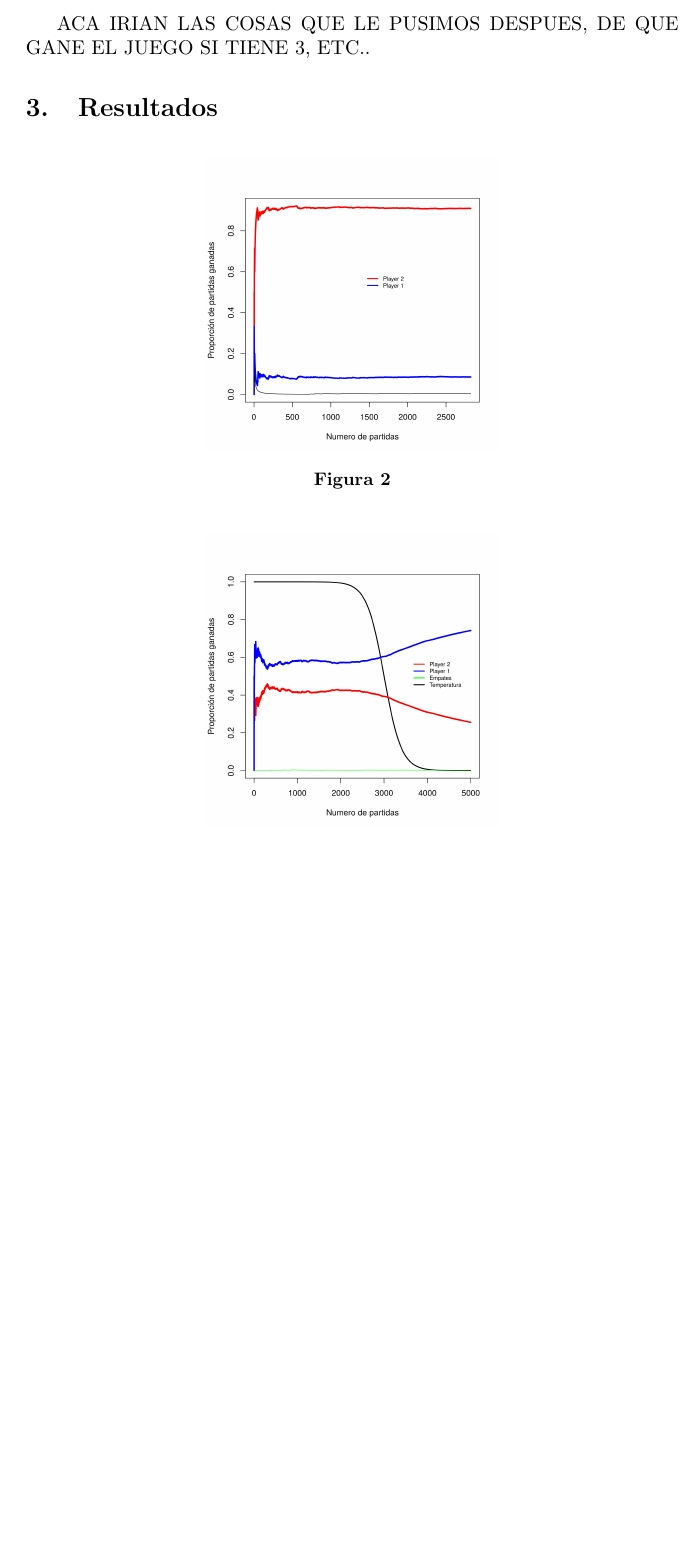
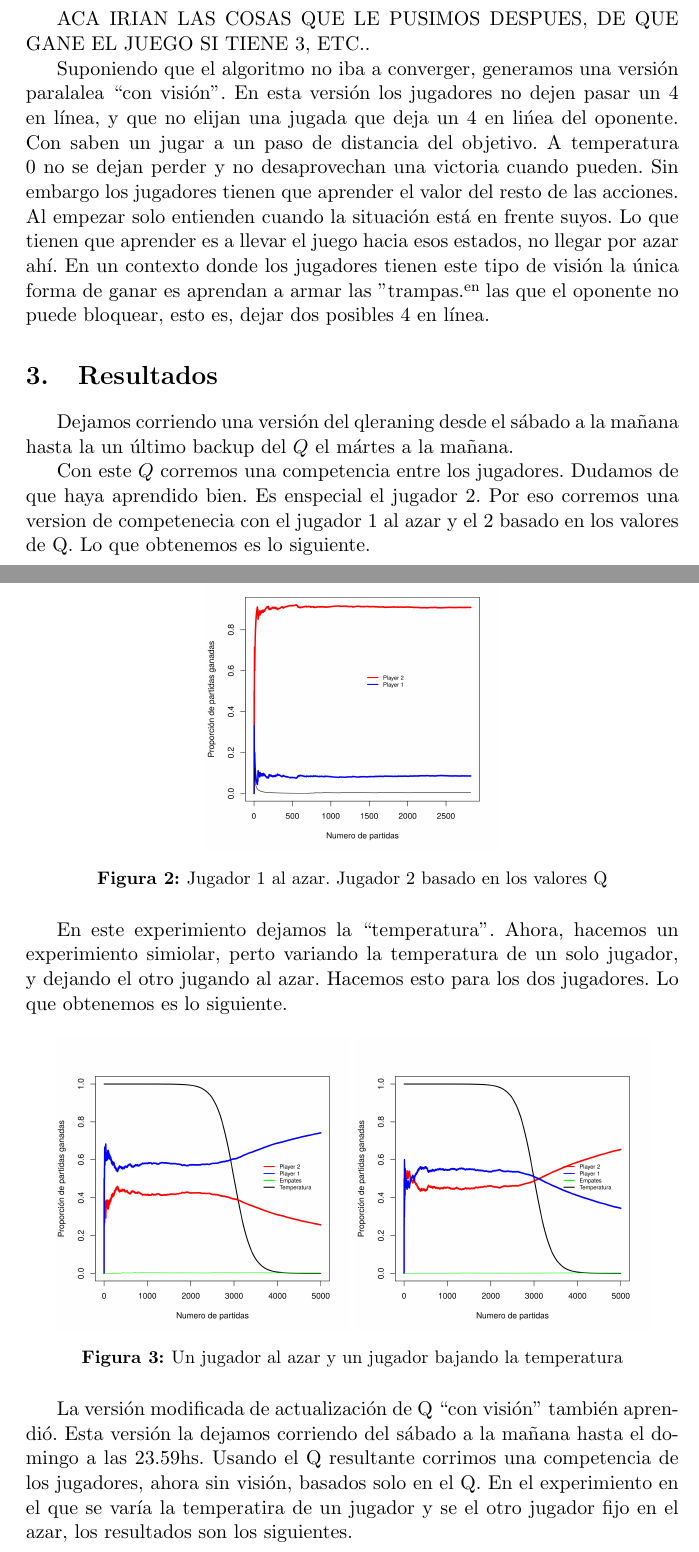
Before and after one commit to spinto88/ML_TP2, a LaTeX document (informe/informe.tex): part of page 4 of 7 before the commit and two parts of pages 4 and 5 of 8 after it, the two joined at a grey line, cut so that both start at the same text, the shorter picture padded with empty space. Compiled offline with pdfLaTeX.

Commit message:
Parte de Gustavo agregada

```diff
--- a/informe/informe.tex
+++ b/informe/informe.tex
@@ -123,29 +122,38 @@ otra focalizada sobre las ramas más promisorias del árbol de jugadas.
 ACA IRIAN LAS COSAS QUE LE PUSIMOS DESPUES, DE QUE GANE EL JUEGO SI TIENE 3,
 ETC..
 
+Suponiendo que el algoritmo no iba a converger, generamos una versi\'on paralalea ``con visi\'on''. En esta versi\'on los jugadores no dejen pasar un 4 en l\'inea, y que no elijan una jugada que deja un 4 en li\'nea del oponente. Con saben un jugar a un paso de distancia del objetivo. A temperatura 0 no se dejan perder y no desaprovechan una victoria cuando pueden. Sin embargo los jugadores tienen que aprender el valor del resto de las acciones. Al empezar solo entienden cuando la situación está en frente suyos. Lo que tienen que aprender es a llevar el juego hacia esos estados, no llegar por azar ahí. En un contexto donde los jugadores tienen este tipo de visi\'on la \'unica forma de ganar es aprendan a armar las "trampas" en las que el oponente no puede bloquear, esto es, dejar dos posibles 4 en línea.
+
+
 \section{Resultados}
+
+Dejamos corriendo una versi\'on del qleraning desde el s\'abado a la ma\~nana hasta la un \'ultimo backup del $Q$ el m\'artes a la mañana.
+
+Con este $Q$ corremos una competencia entre los jugadores. Dudamos de que haya aprendido bien. Es enspecial el jugador 2. Por eso corremos una version de competenecia con el jugador 1 al azar y el 2 basado en los valores de Q. Lo que obtenemos es lo siguiente.
+
 
 \begin{figure}[H]
     \centering
     \begin{subfigure}[b]{0.45\textwidth}
       \includegraphics[width=\textwidth]{Imagenes/SinVision_luchaNoLibre_QsinVison_reverse}
     \end{subfigure}
-    \caption{}
+    \caption{Jugador 1 al azar. Jugador 2 basado en los valores Q}
 \end{figure}
+
+En este experimiento dejamos la ``temperatura''. Ahora, hacemos un experimiento simiolar, perto variando la temperatura de un solo jugador, y dejando el otro jugando al azar. Hacemos esto para los dos jugadores. Lo que obtenemos es lo siguiente.
 
 \begin{figure}[H]
     \centering
     \begin{subfigure}[b]{0.45\textwidth}
       \includegraphics[width=\textwidth]{Imagenes/SinVision_disipacion_QsinVison}
     \end{subfigure}
-\end{figure}
-
-\begin{figure}[H]
-    \centering
     \begin{subfigure}[b]{0.45\textwidth}
       \includegraphics[width=\textwidth]{Imagenes/SinVision_disipacion_QsinVison_reverse}
     \end{subfigure}
+    \caption{Un jugador al azar y un jugador bajando la temperatura}
 \end{figure}
+
+La versi\'on modificada de actualizaci\'on de Q ``con visi\'on'' tambi\'en aprendi\'o. Esta versi\'on la dejamos corriendo del s\'abado a la ma\~nana hasta el domingo a las 23.59hs. Usando el Q resultante corrimos una competencia de los jugadores, ahora sin visi\'on, basados solo en el Q. En el experimiento en el que se var\'ia la temperatira de un jugador y se el otro jugador fijo en el azar, los resultados son los siguientes.
 
 \begin{figure}[H]
     \centering
```
Also changed, not shown: informe/informe.pdf, informe/informe.tex (5 more changed lines), 2 other files.
